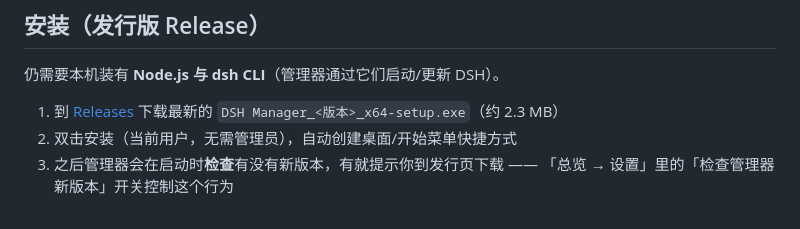
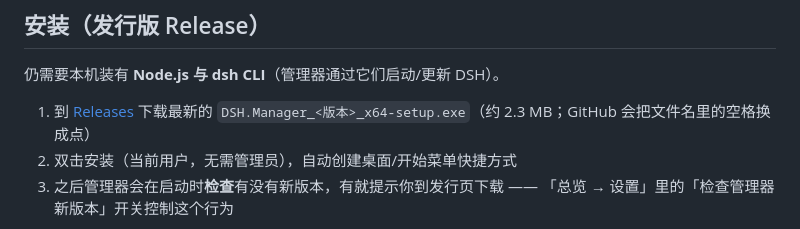
Before and after one commit to modred522/dsh-manager, a Markdown page: README.md, the part around the change. Drawn GitHub-style.

```diff
--- a/README.md
+++ b/README.md
@@ -56,7 +56,7 @@ npx tauri build                      # 出安装器；想直接跑开发模式
 仍需要本机装有 **Node.js 与 dsh CLI**（管理器通过它们启动/更新 DSH）。
 
 1. 到 [Releases](https://github.com/modred522/dsh-manager/releases) 下载最新的
-   `DSH Manager_<版本>_x64-setup.exe`（约 2.3 MB）
+   `DSH.Manager_<版本>_x64-setup.exe`（约 2.3 MB；GitHub 会把文件名里的空格换成点）
 2. 双击安装（当前用户，无需管理员），自动创建桌面/开始菜单快捷方式
 3. 之后管理器会在启动时**检查**有没有新版本，有就提示你到发行页下载 ——
    「总览 → 设置」里的「检查管理器新版本」开关控制这个行为
```
Also changed, not shown: README.en.md (+2 -1 lines).
